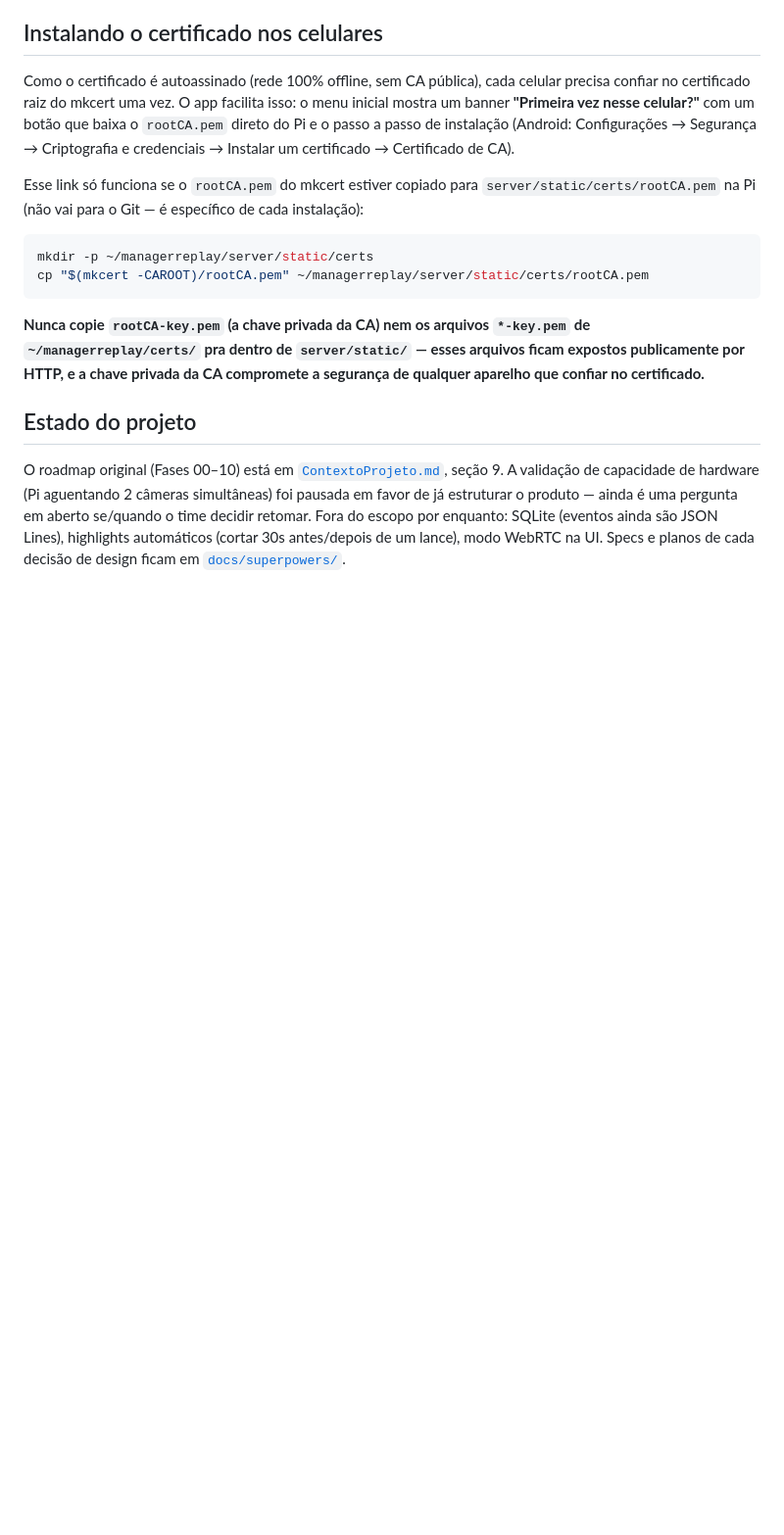
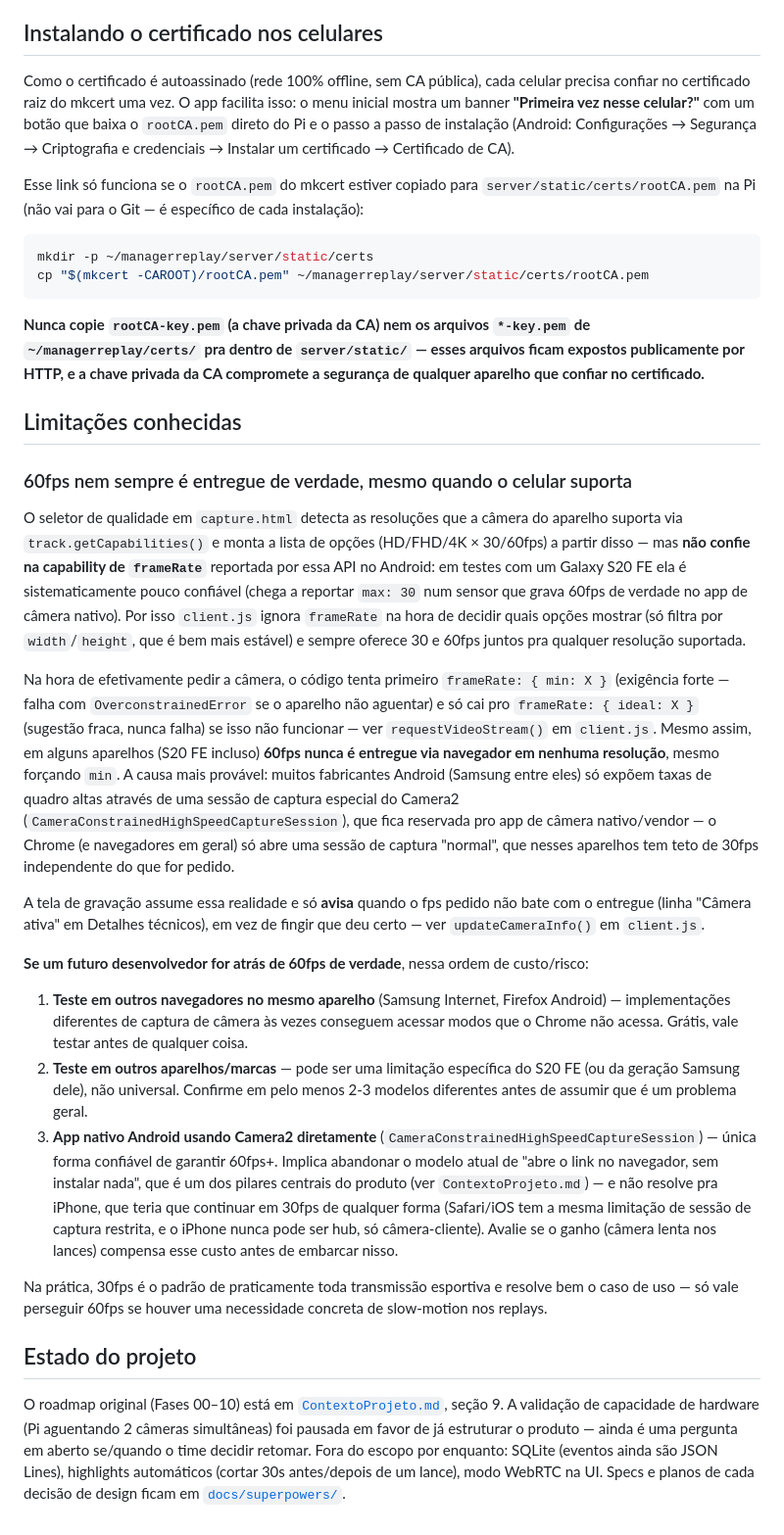
Before and after one commit to Rochafelip/ManagerReplay, a Markdown page: README.md, the part around the change. Shown at 98% size. Drawn GitHub-style; blank space fills up the shorter version.

Commit message:
docs: documenta limitação de 60fps no Android e caminhos pra investigar
Registra o que foi descoberto testando num Galaxy S20 FE (getCapabilities
não confiável pra frameRate, min-constraint não força 60fps de verdade em
nenhuma resolução nesse aparelho) e dá um roteiro de próximos passos com
custo crescente pra quem for atrás disso no futuro — testar outros
navegadores, outros aparelhos, e por último a opção de app nativo (com o
trade-off explícito contra o modelo "sem instalar nada" do produto).

Co-Authored-By: Claude Sonnet 5 <noreply@anthropic.com>

```diff
--- a/README.md
+++ b/README.md
@@ -142,6 +142,24 @@ cp "$(mkcert -CAROOT)/rootCA.pem" ~/managerreplay/server/static/certs/rootCA.pem
 
 **Nunca copie `rootCA-key.pem` (a chave privada da CA) nem os arquivos `*-key.pem` de `~/managerreplay/certs/` pra dentro de `server/static/` — esses arquivos ficam expostos publicamente por HTTP, e a chave privada da CA compromete a segurança de qualquer aparelho que confiar no certificado.**
 
+## Limitações conhecidas
+
+### 60fps nem sempre é entregue de verdade, mesmo quando o celular suporta
+
+O seletor de qualidade em `capture.html` detecta as resoluções que a câmera do aparelho suporta via `track.getCapabilities()` e monta a lista de opções (HD/FHD/4K × 30/60fps) a partir disso — mas **não confie na capability de `frameRate`** reportada por essa API no Android: em testes com um Galaxy S20 FE ela é sistematicamente pouco confiável (chega a reportar `max: 30` num sensor que grava 60fps de verdade no app de câmera nativo). Por isso `client.js` ignora `frameRate` na hora de decidir quais opções mostrar (só filtra por `width`/`height`, que é bem mais estável) e sempre oferece 30 e 60fps juntos pra qualquer resolução suportada.
+
+Na hora de efetivamente pedir a câmera, o código tenta primeiro `frameRate: { min: X }` (exigência forte — falha com `OverconstrainedError` se o aparelho não aguentar) e só cai pro `frameRate: { ideal: X }` (sugestão fraca, nunca falha) se isso não funcionar — ver `requestVideoStream()` em `client.js`. Mesmo assim, em alguns aparelhos (S20 FE incluso) **60fps nunca é entregue via navegador em nenhuma resolução**, mesmo forçando `min`. A causa mais provável: muitos fabricantes Android (Samsung entre eles) só expõem taxas de quadro altas através de uma sessão de captura especial do Camera2 (`CameraConstrainedHighSpeedCaptureSession`), que fica reservada pro app de câmera nativo/vendor — o Chrome (e navegadores em geral) só abre uma sessão de captura "normal", que nesses aparelhos tem teto de 30fps independente do que for pedido.
+
+A tela de gravação assume essa realidade e só **avisa** quando o fps pedido não bate com o entregue (linha "Câmera ativa" em Detalhes técnicos), em vez de fingir que deu certo — ver `updateCameraInfo()` em `client.js`.
+
+**Se um futuro desenvolvedor for atrás de 60fps de verdade**, nessa ordem de custo/risco:
+
+1. **Teste em outros navegadores no mesmo aparelho** (Samsung Internet, Firefox Android) — implementações diferentes de captura de câmera às vezes conseguem acessar modos que o Chrome não acessa. Grátis, vale testar antes de qualquer coisa.
+2. **Teste em outros aparelhos/marcas** — pode ser uma limitação específica do S20 FE (ou da geração Samsung dele), não universal. Confirme em pelo menos 2-3 modelos diferentes antes de assumir que é um problema geral.
+3. **App nativo Android usando Camera2 diretamente** (`CameraConstrainedHighSpeedCaptureSession`) — única forma confiável de garantir 60fps+. Implica abandonar o modelo atual de "abre o link no navegador, sem instalar nada", que é um dos pilares centrais do produto (ver `ContextoProjeto.md`) — e não resolve pra iPhone, que teria que continuar em 30fps de qualquer forma (Safari/iOS tem a mesma limitação de sessão de captura restrita, e o iPhone nunca pode ser hub, só câmera-cliente). Avalie se o ganho (câmera lenta nos lances) compensa esse custo antes de embarcar nisso.
+
+Na prática, 30fps é o padrão de praticamente toda transmissão esportiva e resolve bem o caso de uso — só vale perseguir 60fps se houver uma necessidade concreta de slow-motion nos replays.
+
 ## Estado do projeto
 
 O roadmap original (Fases 00–10) está em [`ContextoProjeto.md`](ContextoProjeto.md), seção 9. A validação de capacidade de hardware (Pi aguentando 2 câmeras simultâneas) foi pausada em favor de já estruturar o produto — ainda é uma pergunta em aberto se/quando o time decidir retomar. Fora do escopo por enquanto: SQLite (eventos ainda são JSON Lines), highlights automáticos (cortar 30s antes/depois de um lance), modo WebRTC na UI. Specs e planos de cada decisão de design ficam em [`docs/superpowers/`](docs/superpowers/).
```
